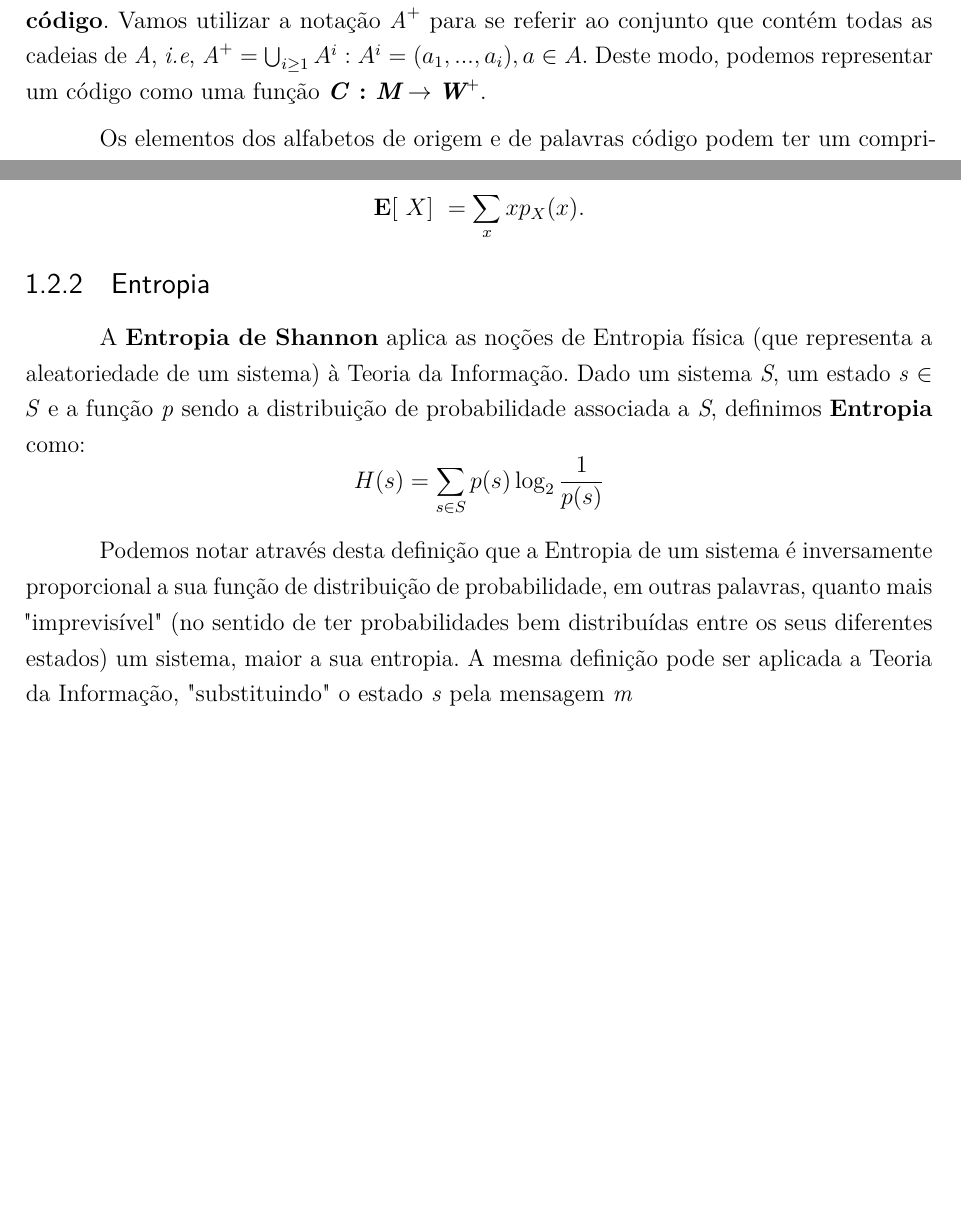
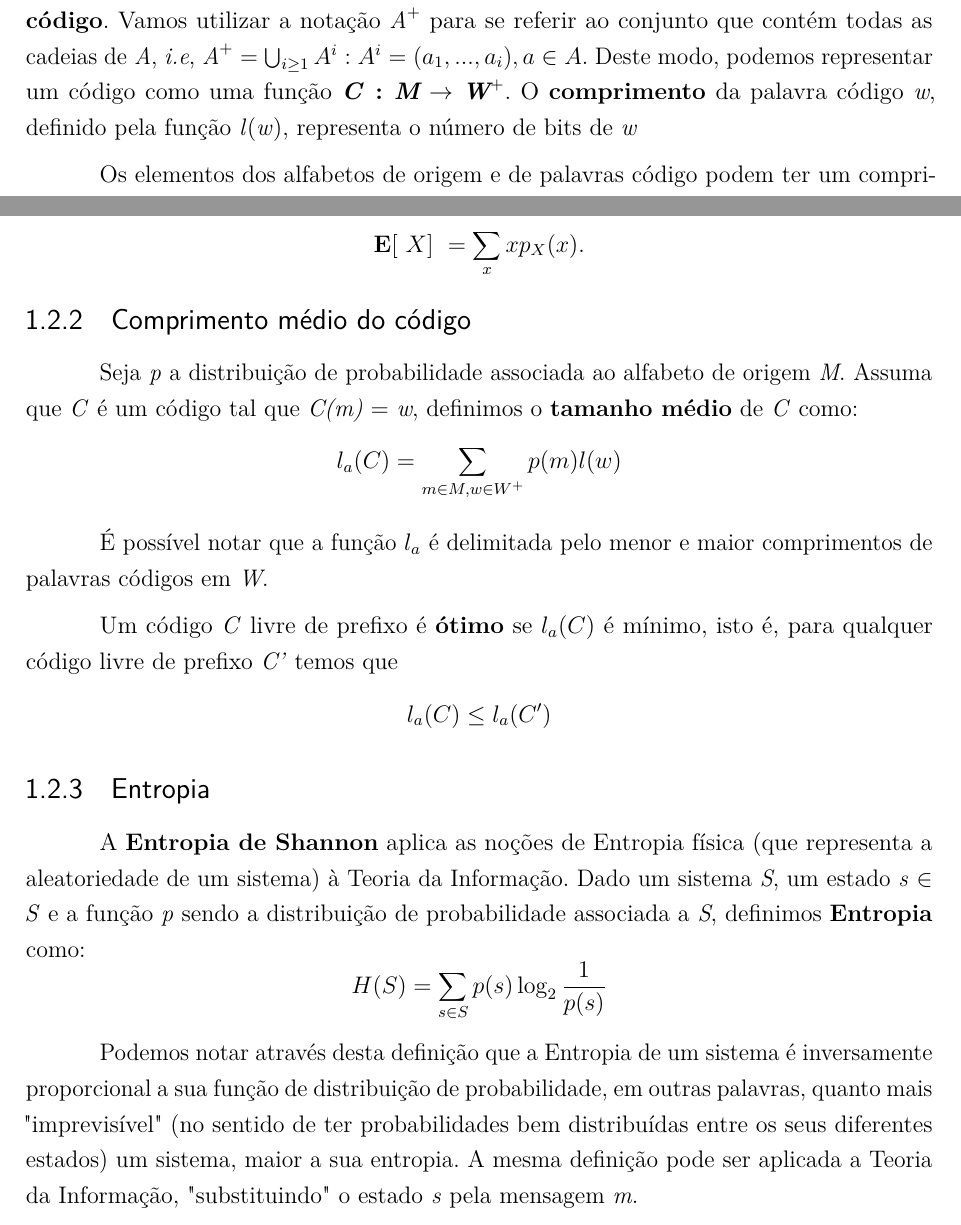
Before and after one commit to lucas170198/pgc-comp-repo, a LaTeX thesis (dissertacao/latex-document/dissertacao.tex, which reads dissertacao/latex-document/capitulos/fundamentacao.tex): two parts of pages 13 and 15 of 17, joined at a grey line, cut so that both start at the same text, the shorter picture padded with empty space. Compiled offline with pdfLaTeX.

Commit message:
Tamanho medio de codigos

```diff
--- a/dissertacao/latex-document/capitulos/fundamentacao.tex
+++ b/dissertacao/latex-document/capitulos/fundamentacao.tex
@@ -5,7 +5,7 @@ Este capítulo apresenta algumas definições e conceitos fundametais para o ent
 
 \section{Código}
 
-Um \textbf{código} \emph{C} mapeia uma \textbf{mensagem} \emph{m} $\in$ \emph{M} para uma cadeia de \textbf{palavras código} em \emph{$W^+$},onde \emph{M} é chamado \textbf{alfabeto de origem} e \emph{$W^+$} \textbf{alfabeto de palavras código}. Vamos utilizar a notação $\emph{A}^+$ para se referir ao conjunto que contém todas as cadeias de \emph{A}, \emph{i.e}, $\emph{A}^+ = \bigcup_{i \geq 1}^{}A^{i} : A^i = (a_1,...,a_i), a \in A $. Deste modo, podemos representar um código como uma função \textbf{\emph{C} : $\emph{M} \rightarrow \emph{W}^+$}.
+Um \textbf{código} \emph{C} mapeia uma \textbf{mensagem} \emph{m} $\in$ \emph{M} para uma cadeia de \textbf{palavras código} em \emph{$W^+$},onde \emph{M} é chamado \textbf{alfabeto de origem} e \emph{$W^+$} \textbf{alfabeto de palavras código}. Vamos utilizar a notação $\emph{A}^+$ para se referir ao conjunto que contém todas as cadeias de \emph{A}, \emph{i.e}, $\emph{A}^+ = \bigcup_{i \geq 1}^{}A^{i} : A^i = (a_1,...,a_i), a \in A $. Deste modo, podemos representar um código como uma função \textbf{\emph{C} : $\emph{M} \rightarrow \emph{W}^+$}.  O \textbf{comprimento} da palavra código \emph{w}, definido pela função \emph{l}(\emph{w}), representa o número de bits de \emph{w}
 
 Os elementos dos alfabetos de origem e de palavras código podem ter um comprimento fixo ou variável. Códigos nos quais os alfabetos possuem um comprimento fixo são chamados de \textbf{códigos de comprimento fixo}, enquanto os que possuem alfabetos de comprimento variáveis são chamados \textbf{códigos de comprimento variável}. Provavelmente o exemplo mais conhecido de código de comprimento fixo seja código ASCII, que mapeia 64 símbolos alfa-numéricos (ou 256 em sua versão estendida) para palavras código de 8 bits. Todavia, a compressão de dados utiliza apenas códigos de comprimento variável, mas especificamente códigos que variam o comprimento de acordo com a probabilidade associada à mensagem (o tema será melhor detalhado em seções posteriores).
 
@@ -51,15 +51,27 @@ O \textbf{valor esperado} (ou \textbf{esperança}) da variável aleatória \emph
 \textbf{E}[\ X]\ = \sum_{x}^{} xp_X(x).
 \end{equation*}
 
+\subsection{Comprimento médio do código}
+Seja \emph{p} a distribuição de probabilidade associada ao alfabeto de origem \emph{M}. Assuma que \emph{C} é um código tal que \emph{C(m)} = \emph{w}, definimos o \textbf{tamanho médio} de \emph{C} como:
+\begin{equation*}
+l_a (C) = \sum_{m \in M, w \in W^+}^{} p(m) l(w)
+\end{equation*}
+
+É possível notar que a função $l_a$ é delimitada pelo menor e maior comprimentos de palavras códigos em \emph{W}.
+
+Um código \emph{C} livre de prefixo é \textbf{ótimo} se $l_a(C)$ é mínimo, isto é, para qualquer código livre de prefixo \emph{C'} temos que
+\begin{equation*}
+l_a(C) \leq l_a(C')
+\end{equation*}
+
 \subsection{Entropia}
 A \textbf{Entropia de Shannon} aplica as noções de Entropia física (que representa a aleatoriedade de um sistema) à Teoria da Informação. Dado um sistema \emph{S}, um estado \emph{s} $\in$ \emph{S} e a função \emph{p} sendo a distribuição de probabilidade associada a \emph{S}, definimos \textbf{Entropia} como:
 \begin{equation*}
-H(s) = \sum_{s \in S}^{} p(s) \log_2 \frac{1}{p(s)}
+H(S) = \sum_{s \in S}^{} p(s) \log_2 \frac{1}{p(s)}
 \end{equation*}
 
 Podemos notar através desta definição que a Entropia de um sistema é inversamente proporcional a sua função de distribuição de probabilidade, em outras palavras, quanto mais "imprevisível" (no sentido de ter probabilidades bem distribuídas entre os seus diferentes estados) um sistema, maior a sua entropia.
-A mesma definição pode ser aplicada a Teoria da Informação, "substituindo" o estado \emph{s} pela mensagem \emph{m}
-
+A mesma definição pode ser aplicada a Teoria da Informação, "substituindo" o estado \emph{s} pela mensagem \emph{m}.
 
 % --- Guardando para exemplo
 % A formatação das referências bibliográficas conforme as regras da ABNT são um
```
Also changed, not shown: dissertacao/latex-document/dissertacao.pdf, 5 other files.
